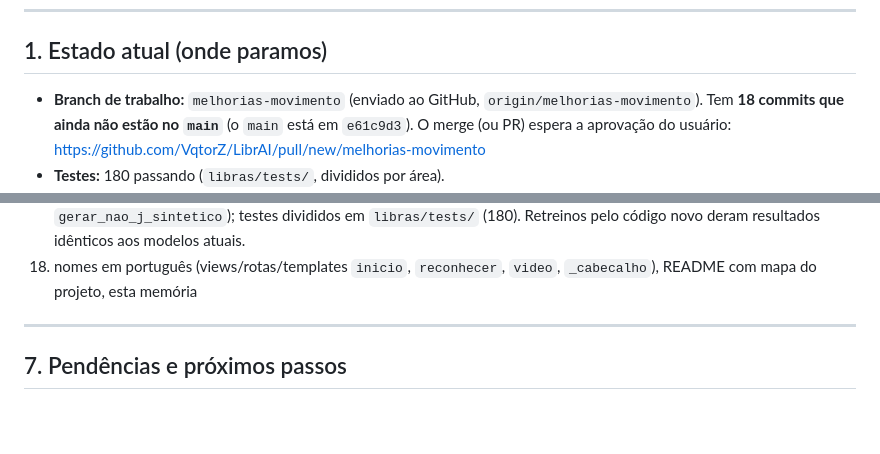
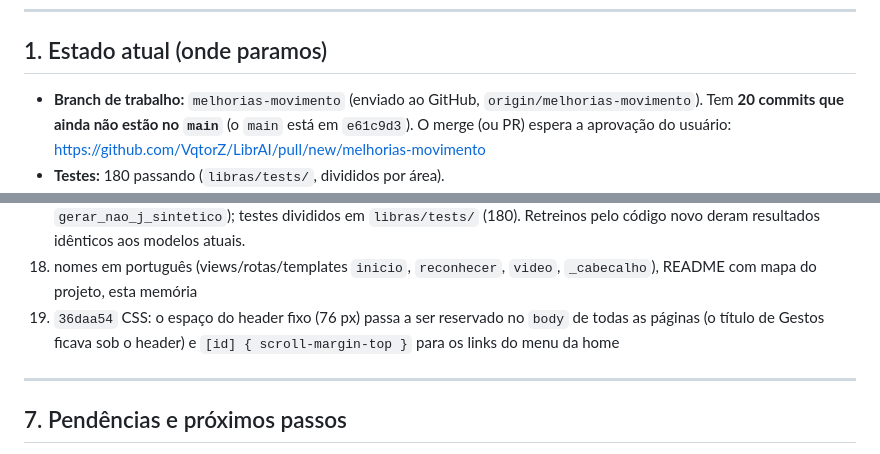
Before and after one commit to VqtorZ/LibrAI, a Markdown page: .claude/CONTEXTO.md, 2 parts joined by grey strips. Drawn GitHub-style; blank space fills up the shorter version.

Commit message:
docs: registra a correcao do header na memoria do projeto
Co-Authored-By: Claude Opus 5.5 <noreply@anthropic.com>

```diff
--- a/.claude/CONTEXTO.md
+++ b/.claude/CONTEXTO.md
@@ -8,7 +8,7 @@ Arquivo de contexto para retomar o trabalho (palavra-chave **RELEMBRE**).
 ## 1. Estado atual (onde paramos)
 
 - **Branch de trabalho:** `melhorias-movimento` (enviado ao GitHub,
-  `origin/melhorias-movimento`). Tem **18 commits que ainda não estão no
+  `origin/melhorias-movimento`). Tem **20 commits que ainda não estão no
   `main`** (o `main` está em `e61c9d3`). O merge (ou PR) espera a aprovação do
   usuário: https://github.com/VqtorZ/LibrAI/pull/new/melhorias-movimento
 - **Testes:** 180 passando (`libras/tests/`, divididos por área).
@@ -226,6 +226,9 @@ rejeição não-J com arquivo sintético, hoje em `dados/sinteticos/nao_j_sintet
     resultados idênticos aos modelos atuais.
 18. nomes em português (views/rotas/templates `inicio`, `reconhecer`,
     `video`, `_cabecalho`), README com mapa do projeto, esta memória
+19. `36daa54` CSS: o espaço do header fixo (76 px) passa a ser reservado no
+    `body` de todas as páginas (o título de Gestos ficava sob o header) e
+    `[id] { scroll-margin-top }` para os links do menu da home
 
 ---
 
```
